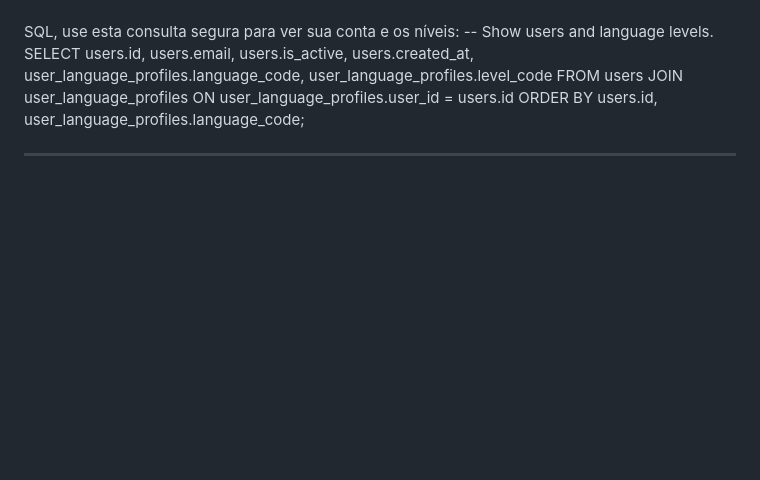
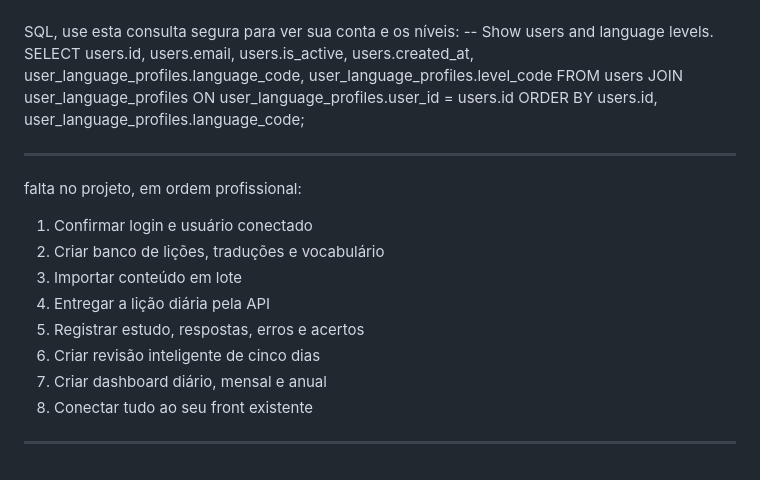
Before and after one commit to ludiemert/Bridgeday_language_lab, a Markdown page: Inf_Project/Notes.md, the part around the change. Rendered like a GitHub page; blank space fills up the shorter version.

```diff
--- a/Inf_Project/Notes.md
+++ b/Inf_Project/Notes.md
@@ -490,3 +490,15 @@ JOIN user_language_profiles
 ORDER BY users.id, user_language_profiles.language_code;
 
 _______________________________
+
+falta no projeto, em ordem profissional:
+1. Confirmar login e usuário conectado
+2. Criar banco de lições, traduções e vocabulário
+3. Importar conteúdo em lote
+4. Entregar a lição diária pela API
+5. Registrar estudo, respostas, erros e acertos
+6. Criar revisão inteligente de cinco dias
+7. Criar dashboard diário, mensal e anual
+8. Conectar tudo ao seu front existente
+
+_____________________________________________
```
